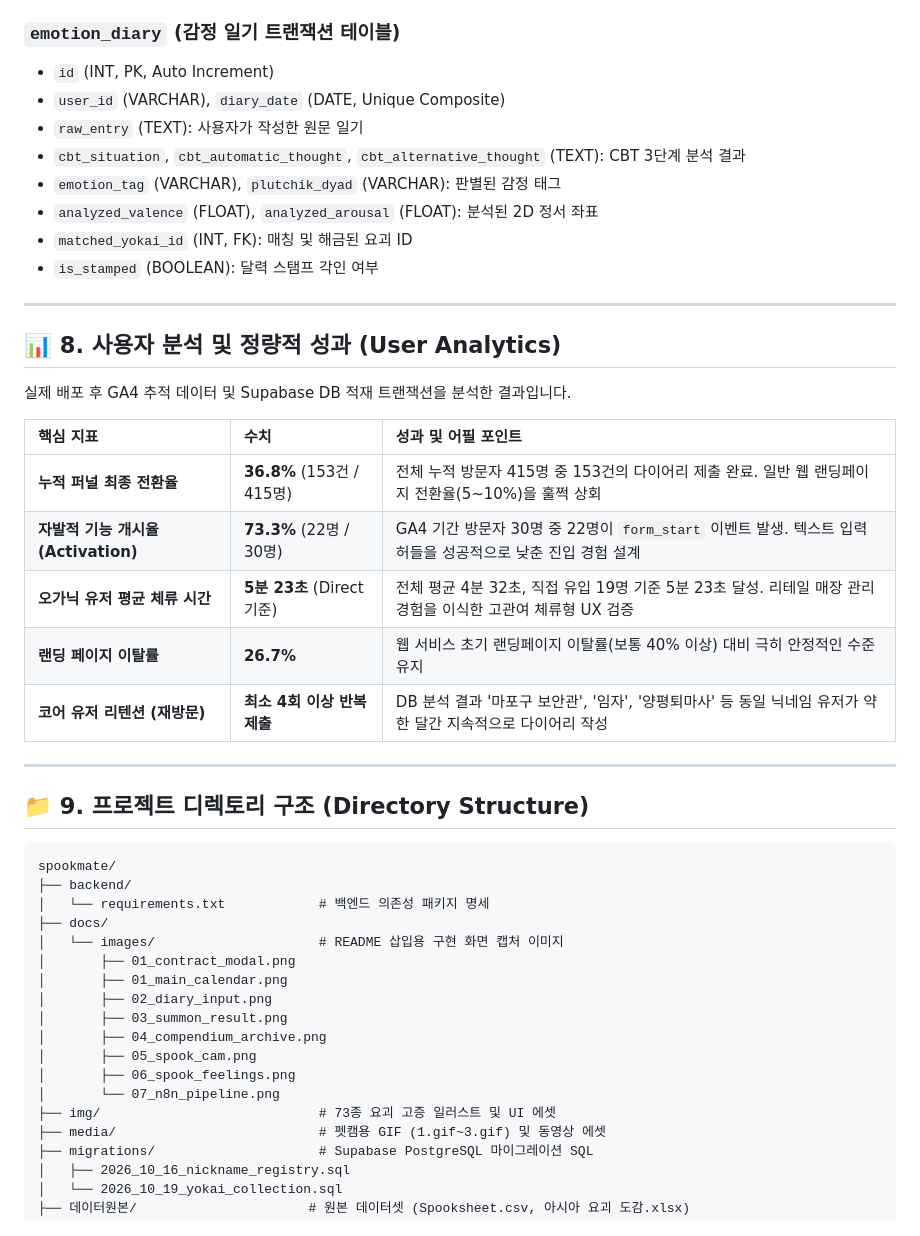
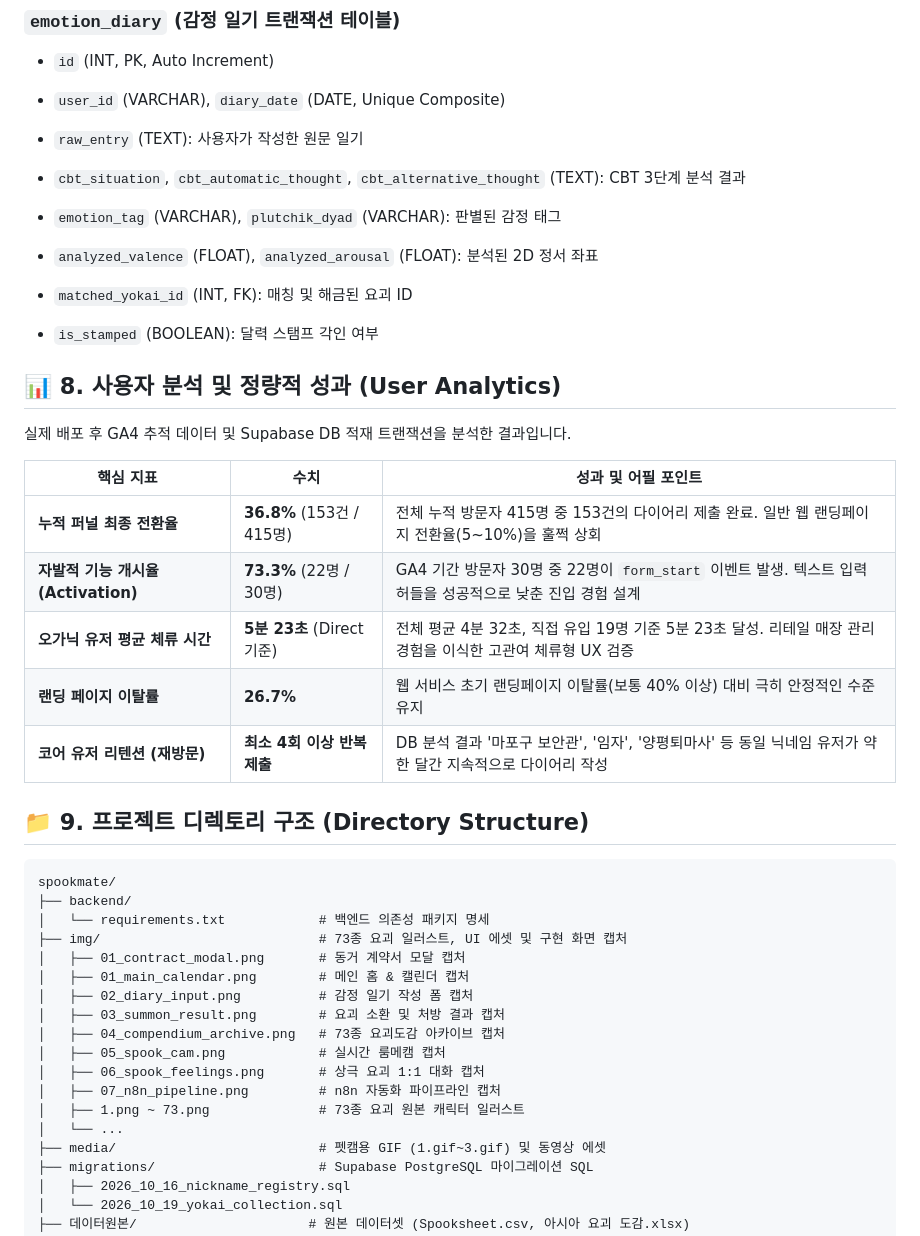
Before and after one commit to jeongminimi/spookmate, a Markdown page: README.md, the part around one of its changes. Rendered like a GitHub page.

Commit message:
docs: Add portfolio README.md

```diff
--- a/README.md
+++ b/README.md
@@ -193,26 +228,28 @@ $$Distance = \sqrt{(V_{user} - V_{yokai})^2 + (A_{user} - A_{yokai})^2}$$
 * `user_id` (VARCHAR), `diary_date` (DATE, Unique Composite)
+
 * `raw_entry` (TEXT): 사용자가 작성한 원문 일기
+
 * `cbt_situation`, `cbt_automatic_thought`, `cbt_alternative_thought` (TEXT): CBT 3단계 분석 결과
+
 * `emotion_tag` (VARCHAR), `plutchik_dyad` (VARCHAR): 판별된 감정 태그
+
 * `analyzed_valence` (FLOAT), `analyzed_arousal` (FLOAT): 분석된 2D 정서 좌표
+
 * `matched_yokai_id` (INT, FK): 매칭 및 해금된 요괴 ID
+
 * `is_stamped` (BOOLEAN): 달력 스탬프 각인 여부
-
----
 
 ## 📊 8. 사용자 분석 및 정량적 성과 (User Analytics)
 
 실제 배포 후 GA4 추적 데이터 및 Supabase DB 적재 트랜잭션을 분석한 결과입니다.
 
 | 핵심 지표 | 수치 | 성과 및 어필 포인트 |
-| :--- | :--- | :--- |
-| **누적 퍼널 최종 전환율** | **36.8%** (153건 / 415명) | 전체 누적 방문자 415명 중 153건의 다이어리 제출 완료. 일반 웹 랜딩페이지 전환율(5~10%)을 훌쩍 상회 |
+| ----- | ----- | ----- |
+| **누적 퍼널 최종 전환율** | **36.8%** (153건 / 415명) | 전체 누적 방문자 415명 중 153건의 다이어리 제출 완료. 일반 웹 랜딩페이지 전환율(5\~10%)을 훌쩍 상회 |
 | **자발적 기능 개시율 (Activation)** | **73.3%** (22명 / 30명) | GA4 기간 방문자 30명 중 22명이 `form_start` 이벤트 발생. 텍스트 입력 허들을 성공적으로 낮춘 진입 경험 설계 |
 | **오가닉 유저 평균 체류 시간** | **5분 23초** (Direct 기준) | 전체 평균 4분 32초, 직접 유입 19명 기준 5분 23초 달성. 리테일 매장 관리 경험을 이식한 고관여 체류형 UX 검증 |
 | **랜딩 페이지 이탈률** | **26.7%** | 웹 서비스 초기 랜딩페이지 이탈률(보통 40% 이상) 대비 극히 안정적인 수준 유지 |
 | **코어 유저 리텐션 (재방문)** | **최소 4회 이상 반복 제출** | DB 분석 결과 '마포구 보안관', '임자', '양평퇴마사' 등 동일 닉네임 유저가 약 한 달간 지속적으로 다이어리 작성 |
-
----
 
 ## 📁 9. 프로젝트 디렉토리 구조 (Directory Structure)
 
@@ -220,17 +257,17 @@ $$Distance = \sqrt{(V_{user} - V_{yokai})^2 + (A_{user} - A_{yokai})^2}$$
 spookmate/
 ├── backend/
 │   └── requirements.txt            # 백엔드 의존성 패키지 명세
-├── docs/
-│   └── images/                     # README 삽입용 구현 화면 캡처 이미지
-│       ├── 01_contract_modal.png
-│       ├── 01_main_calendar.png
-│       ├── 02_diary_input.png
-│       ├── 03_summon_result.png
-│       ├── 04_compendium_archive.png
-│       ├── 05_spook_cam.png
-│       ├── 06_spook_feelings.png
-│       └── 07_n8n_pipeline.png
-├── img/                            # 73종 요괴 고증 일러스트 및 UI 에셋
+├── img/                            # 73종 요괴 일러스트, UI 에셋 및 구현 화면 캡처
+│   ├── 01_contract_modal.png       # 동거 계약서 모달 캡처
+│   ├── 01_main_calendar.png        # 메인 홈 & 캘린더 캡처
+│   ├── 02_diary_input.png          # 감정 일기 작성 폼 캡처
+│   ├── 03_summon_result.png        # 요괴 소환 및 처방 결과 캡처
+│   ├── 04_compendium_archive.png   # 73종 요괴도감 아카이브 캡처
+│   ├── 05_spook_cam.png            # 실시간 룸메캠 캡처
+│   ├── 06_spook_feelings.png       # 상극 요괴 1:1 대화 캡처
+│   ├── 07_n8n_pipeline.png         # n8n 자동화 파이프라인 캡처
+│   ├── 1.png ~ 73.png              # 73종 요괴 원본 캐릭터 일러스트
+│   └── ...
 ├── media/                          # 펫캠용 GIF (1.gif~3.gif) 및 동영상 에셋
 ├── migrations/                     # Supabase PostgreSQL 마이그레이션 SQL
 │   ├── 2026_10_16_nickname_registry.sql
```
Also changed, not shown: other parts of README.md (+94 -51 lines).
